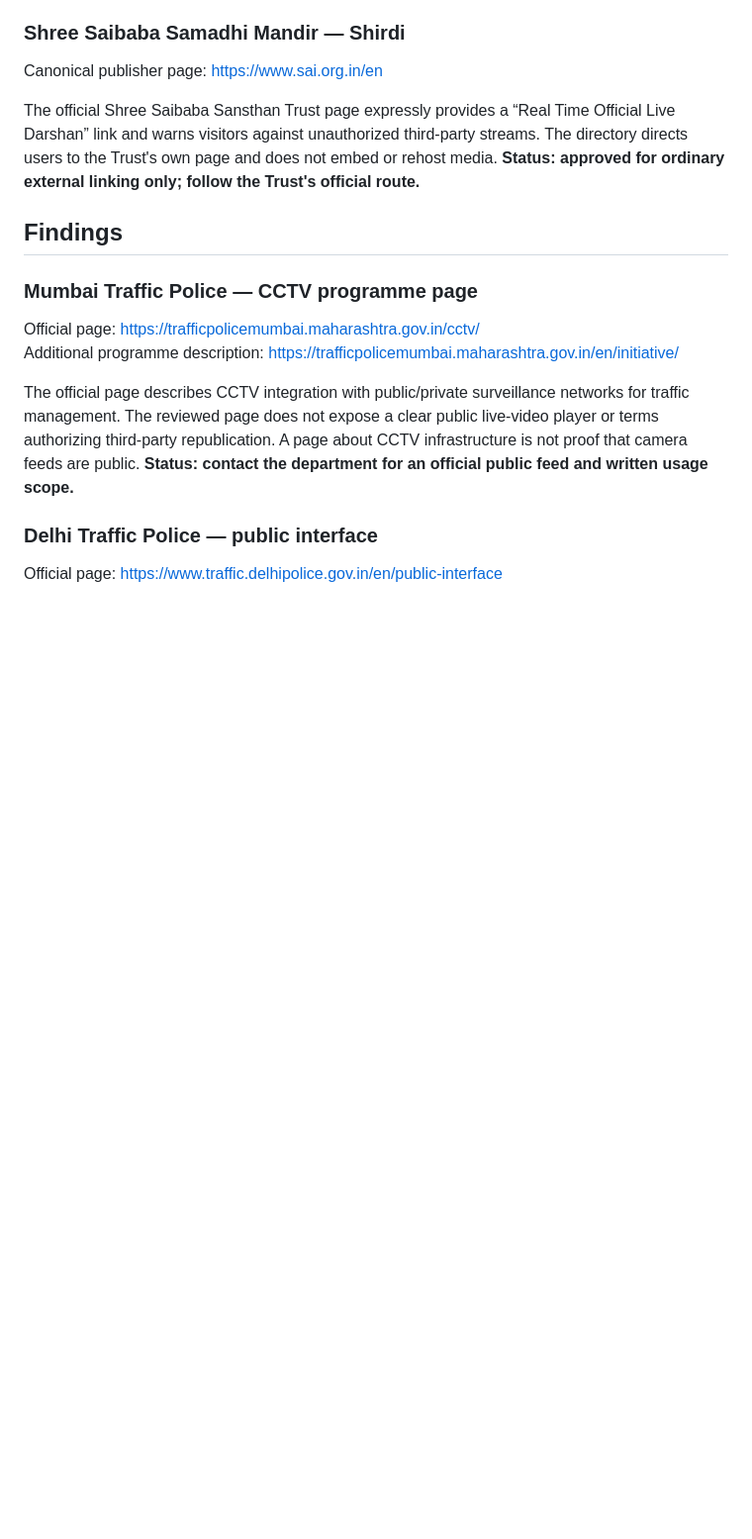
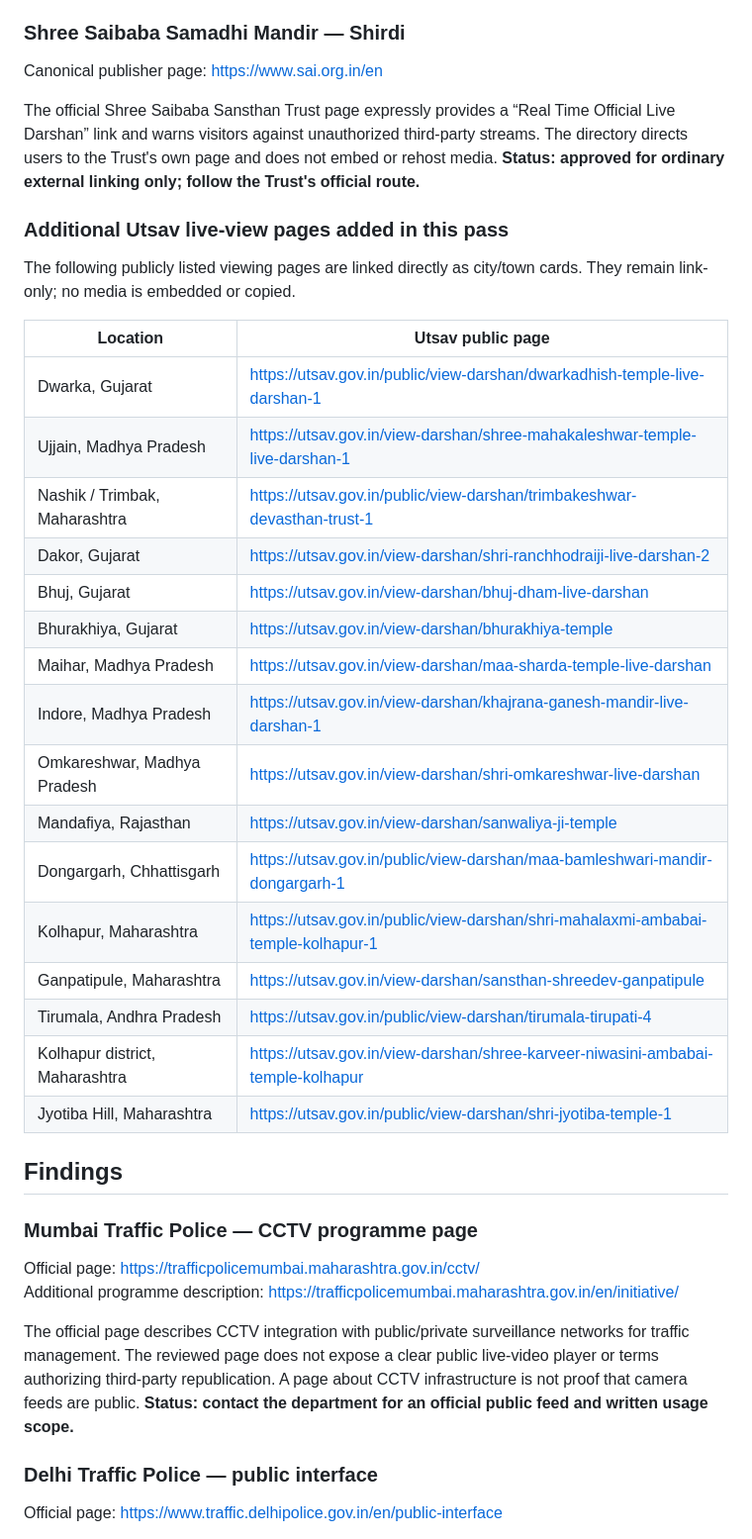
Before and after one commit to vikasdocker/Bharat-Open-Cams, a Markdown page: docs/SOURCE_RESEARCH.md, the part around one of its changes. Shown at 99% size. Drawn GitHub-style; blank space fills up the shorter version.

Commit message:
docs: document nationwide camera map and expanded public view catalog

```diff
--- a/docs/SOURCE_RESEARCH.md
+++ b/docs/SOURCE_RESEARCH.md
@@ -68,6 +84,30 @@ The temple's official page offers online darshan and live-streaming, with separa
 Canonical publisher page: https://www.sai.org.in/en
 
 The official Shree Saibaba Sansthan Trust page expressly provides a “Real Time Official Live Darshan” link and warns visitors against unauthorized third-party streams. The directory directs users to the Trust's own page and does not embed or rehost media. **Status: approved for ordinary external linking only; follow the Trust's official route.**
+
+
+### Additional Utsav live-view pages added in this pass
+
+The following publicly listed viewing pages are linked directly as city/town cards. They remain link-only; no media is embedded or copied.
+
+| Location | Utsav public page |
+|---|---|
+| Dwarka, Gujarat | https://utsav.gov.in/public/view-darshan/dwarkadhish-temple-live-darshan-1 |
+| Ujjain, Madhya Pradesh | https://utsav.gov.in/view-darshan/shree-mahakaleshwar-temple-live-darshan-1 |
+| Nashik / Trimbak, Maharashtra | https://utsav.gov.in/public/view-darshan/trimbakeshwar-devasthan-trust-1 |
+| Dakor, Gujarat | https://utsav.gov.in/view-darshan/shri-ranchhodraiji-live-darshan-2 |
+| Bhuj, Gujarat | https://utsav.gov.in/view-darshan/bhuj-dham-live-darshan |
+| Bhurakhiya, Gujarat | https://utsav.gov.in/view-darshan/bhurakhiya-temple |
+| Maihar, Madhya Pradesh | https://utsav.gov.in/view-darshan/maa-sharda-temple-live-darshan |
+| Indore, Madhya Pradesh | https://utsav.gov.in/view-darshan/khajrana-ganesh-mandir-live-darshan-1 |
+| Omkareshwar, Madhya Pradesh | https://utsav.gov.in/view-darshan/shri-omkareshwar-live-darshan |
+| Mandafiya, Rajasthan | https://utsav.gov.in/view-darshan/sanwaliya-ji-temple |
+| Dongargarh, Chhattisgarh | https://utsav.gov.in/public/view-darshan/maa-bamleshwari-mandir-dongargarh-1 |
+| Kolhapur, Maharashtra | https://utsav.gov.in/public/view-darshan/shri-mahalaxmi-ambabai-temple-kolhapur-1 |
+| Ganpatipule, Maharashtra | https://utsav.gov.in/view-darshan/sansthan-shreedev-ganpatipule |
+| Tirumala, Andhra Pradesh | https://utsav.gov.in/public/view-darshan/tirumala-tirupati-4 |
+| Kolhapur district, Maharashtra | https://utsav.gov.in/view-darshan/shree-karveer-niwasini-ambabai-temple-kolhapur |
+| Jyotiba Hill, Maharashtra | https://utsav.gov.in/public/view-darshan/shri-jyotiba-temple-1 |
 
 
 ## Findings
```
Also changed, not shown: other parts of docs/SOURCE_RESEARCH.md (+24 -6 lines).
